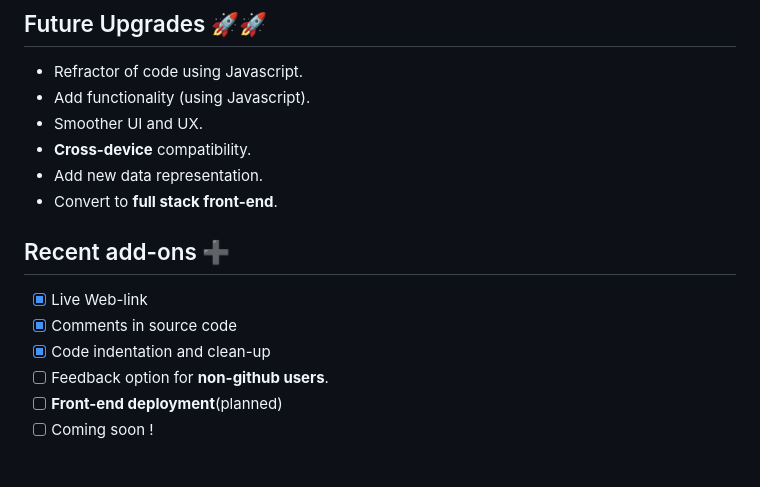
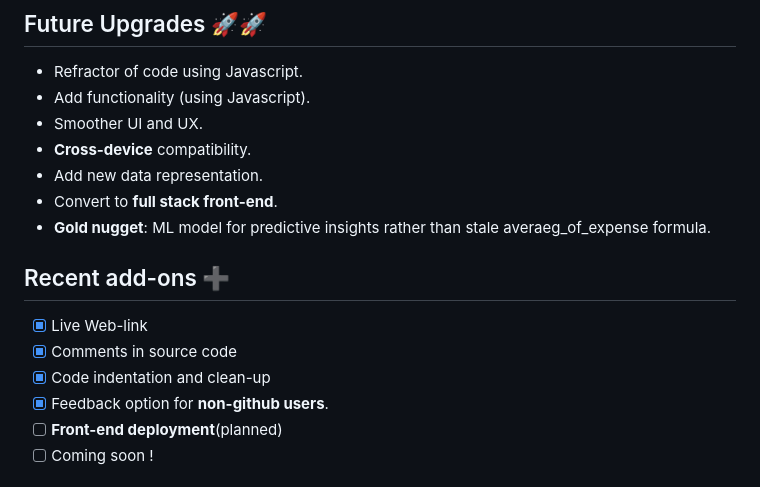
Before and after one commit to tecnolgd/Predicta-Expense-Web, a Markdown page: README.md, the part around the change. Rendered like a GitHub page.

```diff
--- a/README.md
+++ b/README.md
@@ -42,12 +42,13 @@
 * **Cross-device** compatibility.
 * Add new data representation.
 * Convert to **full stack front-end**.
+* **Gold nugget**: ML model for predictive insights rather than stale averaeg_of_expense formula.
 
 ## Recent add-ons ➕
 * [x] Live Web-link
 * [x] Comments in source code
 * [x] Code indentation and clean-up
-* [ ] Feedback option for **non-github users**.
+* [x] Feedback option for **non-github users**.
 * [ ] **Front-end deployment**(planned)
 * [ ] Coming soon !
 
```
